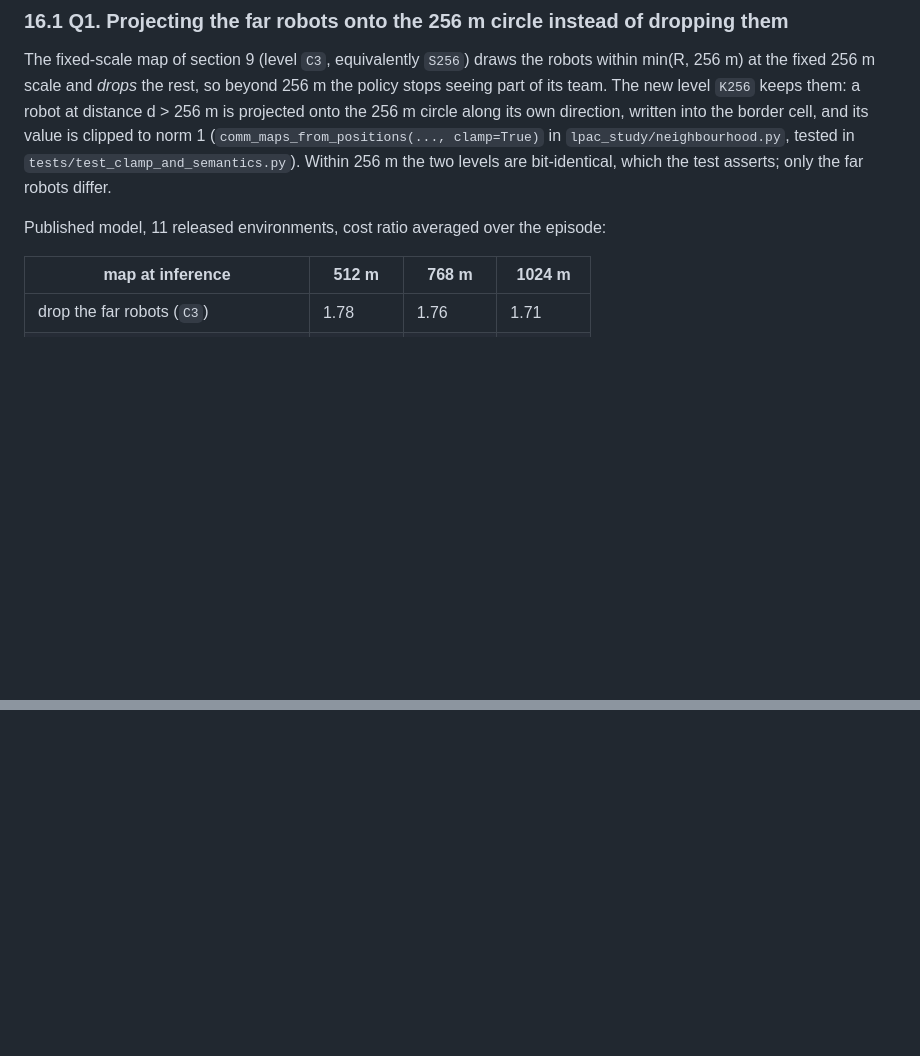
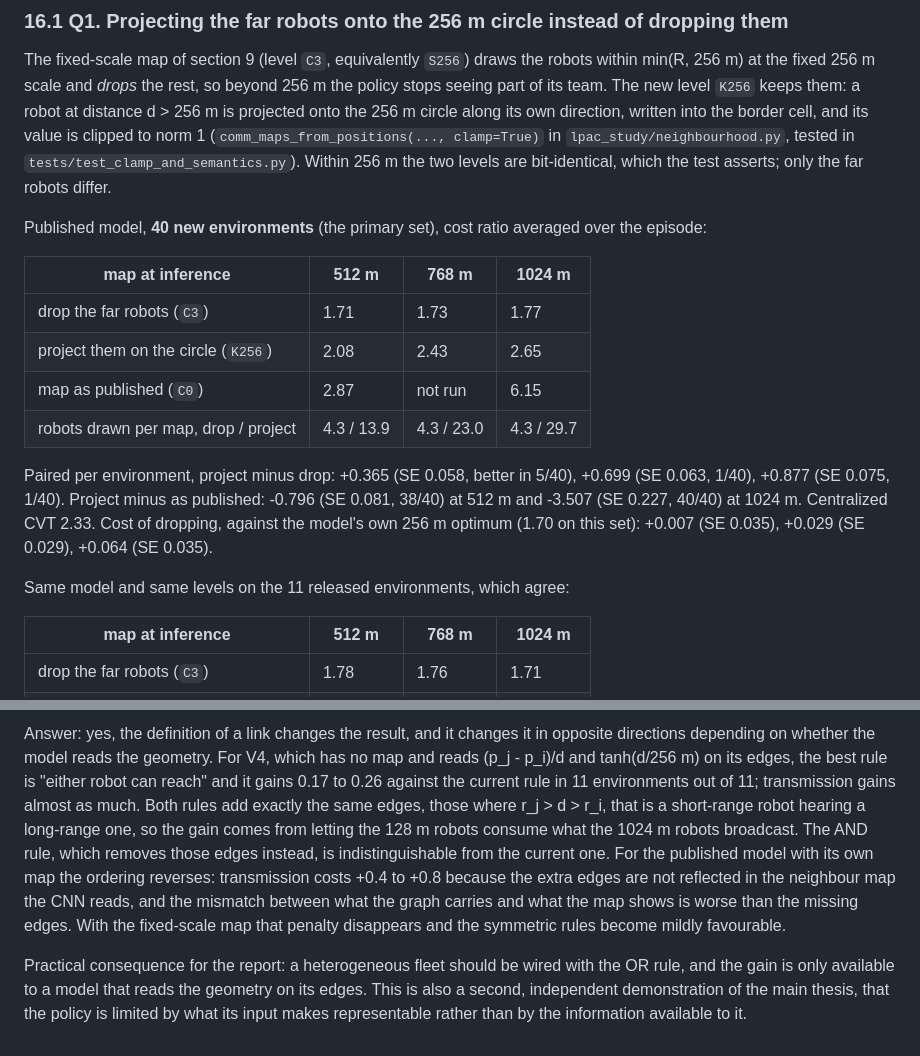
Before and after one commit to loicpoisson/lpac-communication-range, a Markdown page: docs/journal.md, 2 parts joined by grey strips. Rendered like a GitHub page; blank space fills up the shorter version.

```diff
--- a/docs/journal.md
+++ b/docs/journal.md
@@ -1409,7 +1409,21 @@ value is clipped to norm 1 (`comm_maps_from_positions(..., clamp=True)` in
 `lpac_study/neighbourhood.py`, tested in `tests/test_clamp_and_semantics.py`). Within 256 m the two
 levels are bit-identical, which the test asserts; only the far robots differ.
 
-Published model, 11 released environments, cost ratio averaged over the episode:
+Published model, **40 new environments** (the primary set), cost ratio averaged over the episode:
+
+| map at inference | 512 m | 768 m | 1024 m |
+| --- | --- | --- | --- |
+| drop the far robots (`C3`) | 1.71 | 1.73 | 1.77 |
+| project them on the circle (`K256`) | 2.08 | 2.43 | 2.65 |
+| map as published (`C0`) | 2.87 | not run | 6.15 |
+| robots drawn per map, drop / project | 4.3 / 13.9 | 4.3 / 23.0 | 4.3 / 29.7 |
+
+Paired per environment, project minus drop: +0.365 (SE 0.058, better in 5/40), +0.699 (SE 0.063,
+1/40), +0.877 (SE 0.075, 1/40). Project minus as published: -0.796 (SE 0.081, 38/40) at 512 m and
+-3.507 (SE 0.227, 40/40) at 1024 m. Centralized CVT 2.33. Cost of dropping, against the model's own
+256 m optimum (1.70 on this set): +0.007 (SE 0.035), +0.029 (SE 0.029), +0.064 (SE 0.035).
+
+Same model and same levels on the 11 released environments, which agree:
 
 | map at inference | 512 m | 768 m | 1024 m |
 | --- | --- | --- | --- |
@@ -1443,0 +1506,16 @@ losing the far robots costs 0.02 at 1024 m, distorting them 0.94.
+Answer: yes, the definition of a link changes the result, and it changes it in opposite directions
+depending on whether the model reads the geometry. For V4, which has no map and reads
+(p_j - p_i)/d and tanh(d/256 m) on its edges, the best rule is "either robot can reach" and it gains
+0.17 to 0.26 against the current rule in 11 environments out of 11; transmission gains almost as
+much. Both rules add exactly the same edges, those where r_j > d > r_i, that is a short-range robot
+hearing a long-range one, so the gain comes from letting the 128 m robots consume what the 1024 m
+robots broadcast. The AND rule, which removes those edges instead, is indistinguishable from the
+current one. For the published model with its own map the ordering reverses: transmission costs
++0.4 to +0.8 because the extra edges are not reflected in the neighbour map the CNN reads, and the
+mismatch between what the graph carries and what the map shows is worse than the missing edges.
+With the fixed-scale map that penalty disappears and the symmetric rules become mildly favourable.
+
+Practical consequence for the report: a heterogeneous fleet should be wired with the OR rule, and
+the gain is only available to a model that reads the geometry on its edges. This is also a second,
+independent demonstration of the main thesis, that the policy is limited by what its input makes
+representable rather than by the information available to it.
```
Also changed, not shown: other parts of docs/journal.md (+50 -2 lines), README.md (+16 -8 lines), fig_ta_q1q2.png (added), 6 other files.
